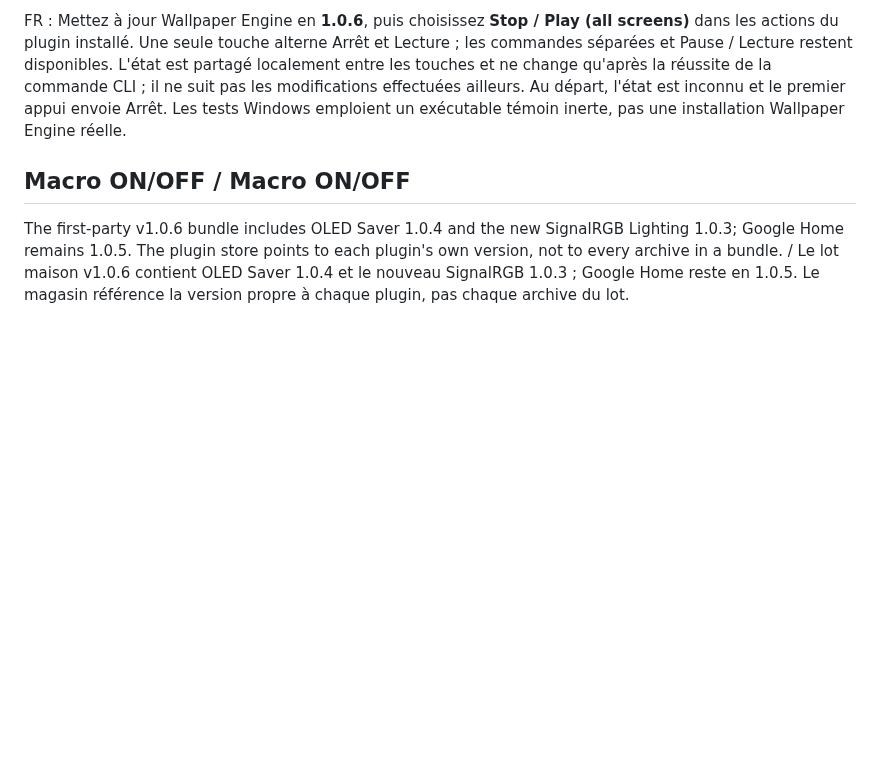
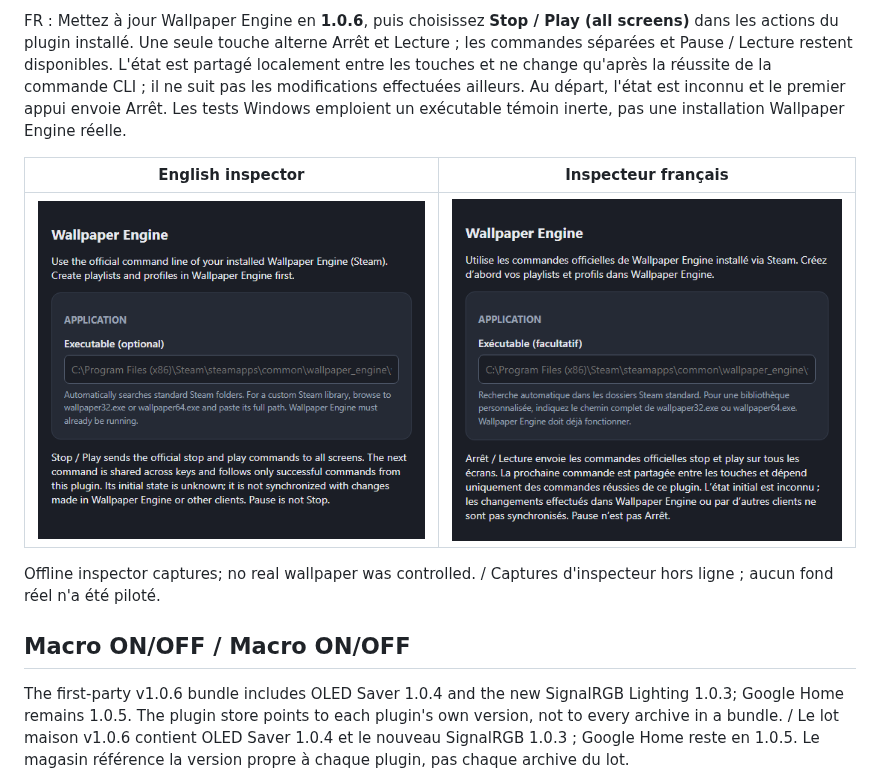
Before and after one commit to HatiFlash/novydeck-plugins, a Markdown page: first-party/README.md, the part around the change. Rendered like a GitHub page; pictures changed too: first-party/screenshots/wallpaperengine/wallpaperengine-stopplay-en.png (added), first-party/screenshots/wallpaperengine/wallpaperengine-stopplay-fr.png (added); blank space fills up the shorter version.

Commit message:
docs: show bilingual Stop Play inspector captures

```diff
--- a/first-party/README.md
+++ b/first-party/README.md
@@ -5,6 +5,12 @@
 EN: Update Wallpaper Engine to **1.0.6**, then choose **Stop / Play (all screens)** from the installed plugin's actions. One key alternates Stop and Play; explicit commands and Pause / Play remain available. Playback state is shared locally across the plugin's keys and only changes after a successful CLI command. It is not synchronized with changes made outside the plugin. The initial state is unknown and the first press sends Stop. Windows tests use an inert CLI fixture, not a real Wallpaper Engine installation.
 
 FR : Mettez à jour Wallpaper Engine en **1.0.6**, puis choisissez **Stop / Play (all screens)** dans les actions du plugin installé. Une seule touche alterne Arrêt et Lecture ; les commandes séparées et Pause / Lecture restent disponibles. L'état est partagé localement entre les touches et ne change qu'après la réussite de la commande CLI ; il ne suit pas les modifications effectuées ailleurs. Au départ, l'état est inconnu et le premier appui envoie Arrêt. Les tests Windows emploient un exécutable témoin inerte, pas une installation Wallpaper Engine réelle.
+
+| English inspector | Inspecteur français |
+| --- | --- |
+| ![Stop Play settings](screenshots/wallpaperengine/wallpaperengine-stopplay-en.png) | ![Réglages Arrêt Lecture](screenshots/wallpaperengine/wallpaperengine-stopplay-fr.png) |
+
+Offline inspector captures; no real wallpaper was controlled. / Captures d'inspecteur hors ligne ; aucun fond réel n'a été piloté.
 
 ## Macro ON/OFF / Macro ON/OFF
 
```
